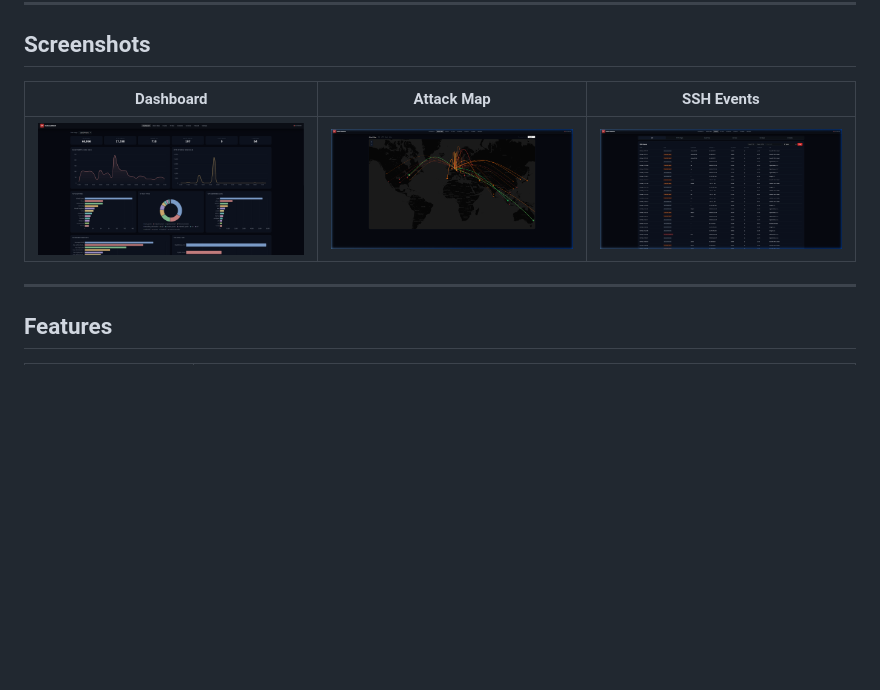
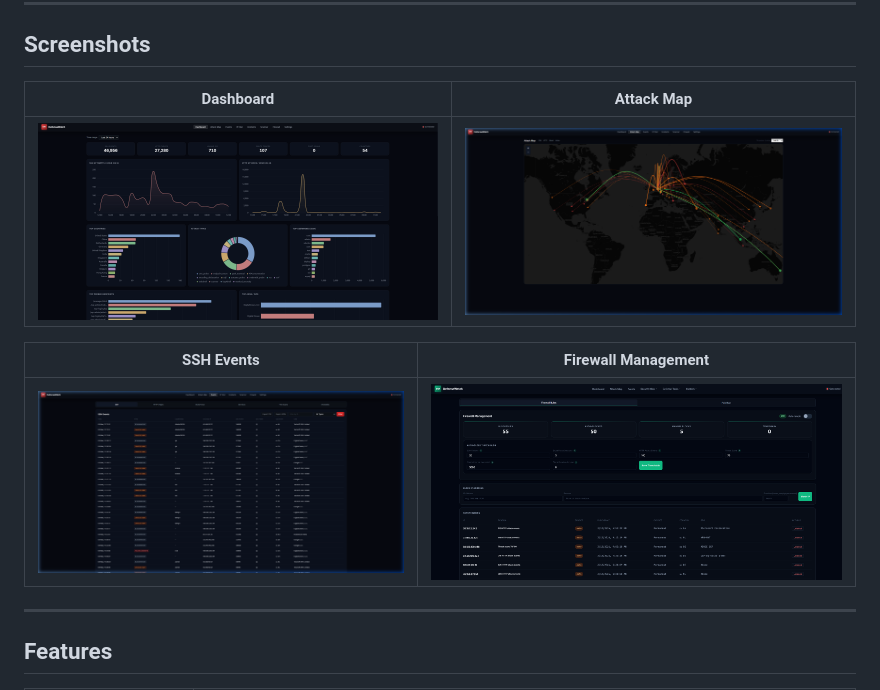
Before and after one commit to H4XLabs/DefenseWatch, a Markdown page: README.md, the part around the change. Drawn GitHub-style; pictures changed too: docs/firewall.png (added); blank space fills up the shorter version.

Commit message:
docs: add firewall screenshot and update README with 2x2 image grid

```diff
--- a/README.md
+++ b/README.md
@@ -10,9 +10,13 @@
 
 ## Screenshots
 
-| Dashboard | Attack Map | SSH Events |
-|-----------|------------|------------|
-| ![Dashboard](docs/dashboard.png) | ![Attack Map](docs/attack_map.png) | ![SSH Events](docs/ssh_event.png) |
+| Dashboard | Attack Map |
+|-----------|------------|
+| ![Dashboard](docs/dashboard.png) | ![Attack Map](docs/attack_map.png) |
+
+| SSH Events | Firewall Management |
+|------------|---------------------|
+| ![SSH Events](docs/ssh_event.png) | ![Firewall](docs/firewall.png) |
 
 ---
 
```
